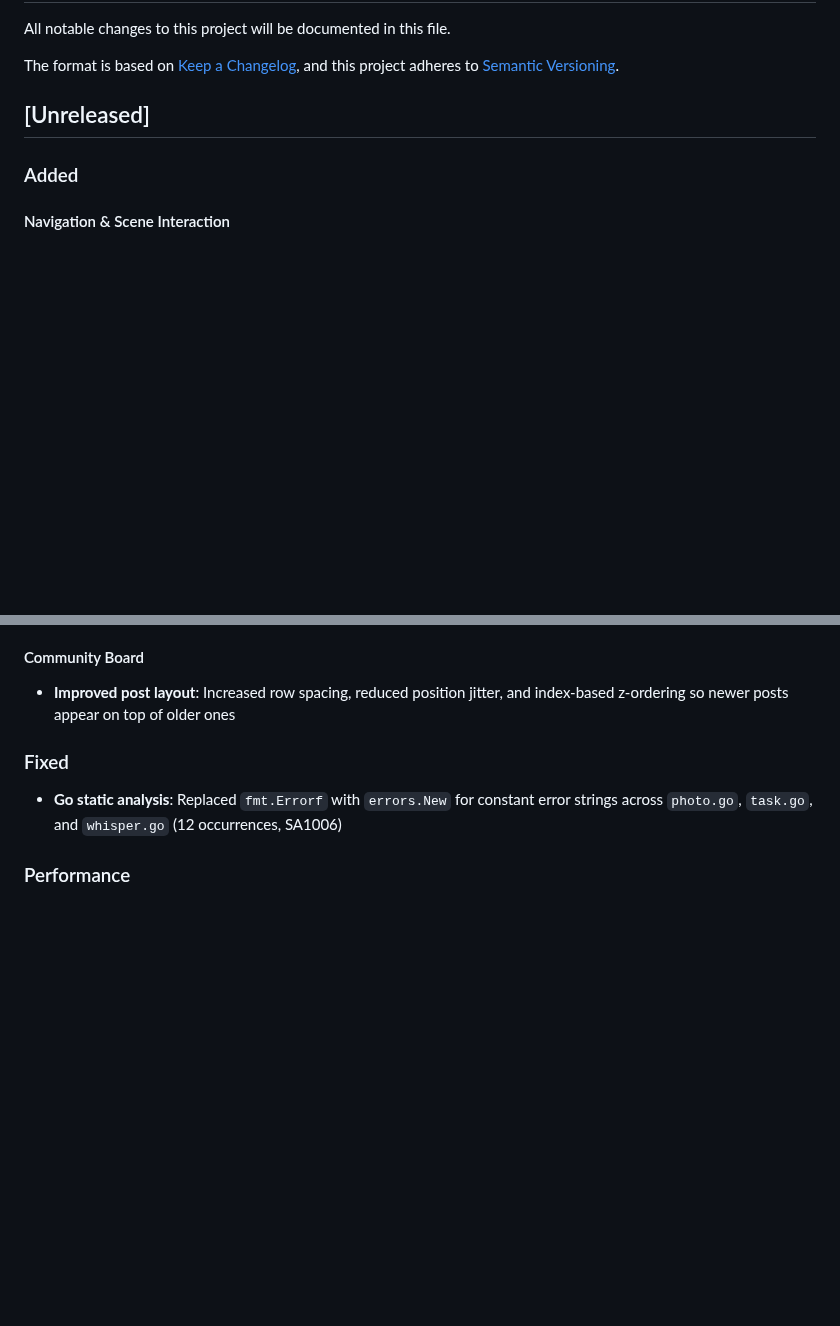
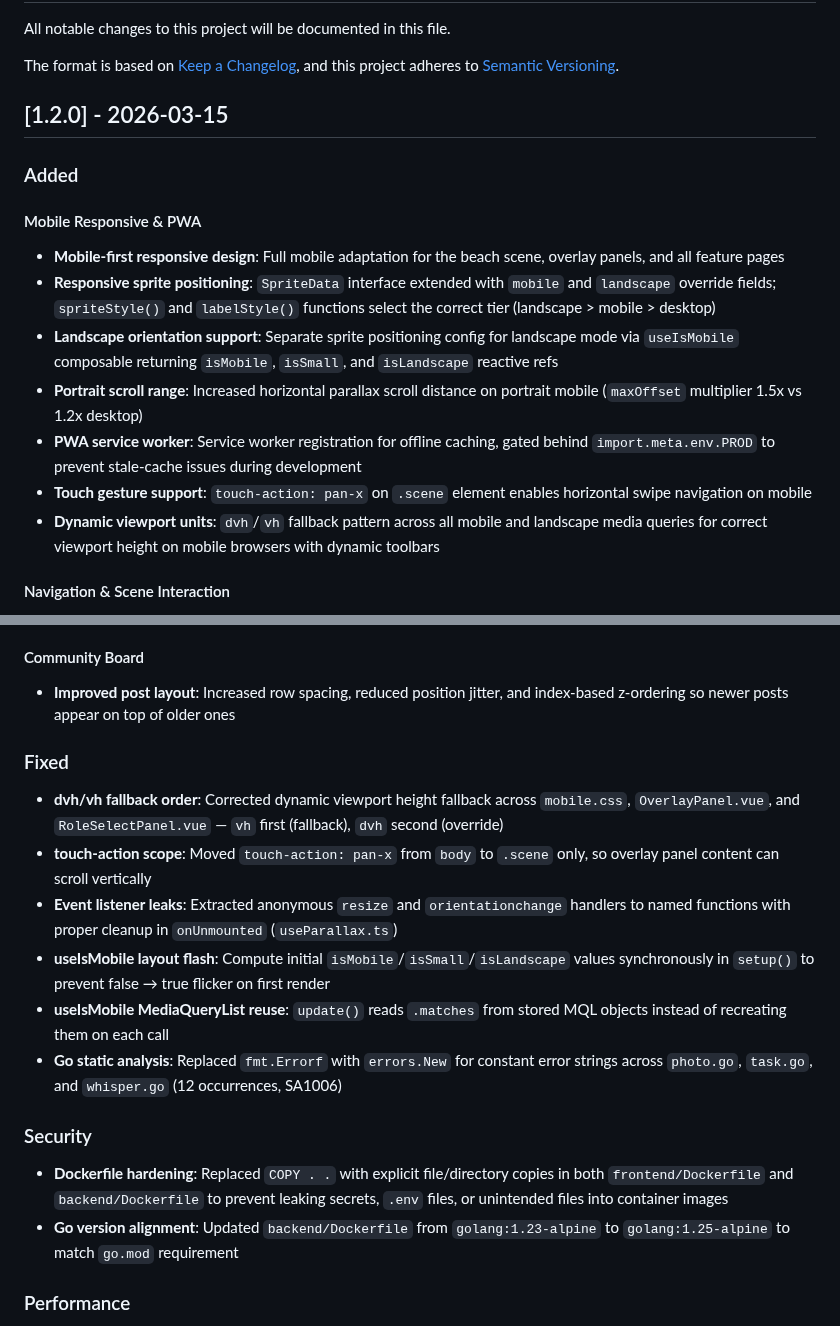
Before and after one commit to koishi510/MomShell, a Markdown page: CHANGELOG.md, 2 parts joined by grey strips. Rendered like a GitHub page; blank space fills up the shorter version.

Commit message:
docs: update documents

```diff
--- a/CHANGELOG.md
+++ b/CHANGELOG.md
@@ -5,9 +5,19 @@ All notable changes to this project will be documented in this file.
 The format is based on [Keep a Changelog](https://keepachangelog.com/en/1.0.0/),
 and this project adheres to [Semantic Versioning](https://semver.org/spec/v2.0.0.html).
 
-## [Unreleased]
+## [1.2.0] - 2026-03-15
 
 ### Added
+
+#### Mobile Responsive & PWA
+
+- **Mobile-first responsive design**: Full mobile adaptation for the beach scene, overlay panels, and all feature pages
+- **Responsive sprite positioning**: `SpriteData` interface extended with `mobile` and `landscape` override fields; `spriteStyle()` and `labelStyle()` functions select the correct tier (landscape > mobile > desktop)
+- **Landscape orientation support**: Separate sprite positioning config for landscape mode via `useIsMobile` composable returning `isMobile`, `isSmall`, and `isLandscape` reactive refs
+- **Portrait scroll range**: Increased horizontal parallax scroll distance on portrait mobile (`maxOffset` multiplier 1.5x vs 1.2x desktop)
+- **PWA service worker**: Service worker registration for offline caching, gated behind `import.meta.env.PROD` to prevent stale-cache issues during development
+- **Touch gesture support**: `touch-action: pan-x` on `.scene` element enables horizontal swipe navigation on mobile
+- **Dynamic viewport units**: `dvh`/`vh` fallback pattern across all mobile and landscape media queries for correct viewport height on mobile browsers with dynamic toolbars
 
 #### Navigation & Scene Interaction
 
@@ -26,7 +36,17 @@ and this project adheres to [Semantic Versioning](https://semver.org/spec/v2.0.0
 
 ### Fixed
 
+- **dvh/vh fallback order**: Corrected dynamic viewport height fallback across `mobile.css`, `OverlayPanel.vue`, and `RoleSelectPanel.vue` — `vh` first (fallback), `dvh` second (override)
+- **touch-action scope**: Moved `touch-action: pan-x` from `body` to `.scene` only, so overlay panel content can scroll vertically
+- **Event listener leaks**: Extracted anonymous `resize` and `orientationchange` handlers to named functions with proper cleanup in `onUnmounted` (`useParallax.ts`)
+- **useIsMobile layout flash**: Compute initial `isMobile`/`isSmall`/`isLandscape` values synchronously in `setup()` to prevent false → true flicker on first render
+- **useIsMobile MediaQueryList reuse**: `update()` reads `.matches` from stored MQL objects instead of recreating them on each call
 - **Go static analysis**: Replaced `fmt.Errorf` with `errors.New` for constant error strings across `photo.go`, `task.go`, and `whisper.go` (12 occurrences, SA1006)
+
+### Security
+
+- **Dockerfile hardening**: Replaced `COPY . .` with explicit file/directory copies in both `frontend/Dockerfile` and `backend/Dockerfile` to prevent leaking secrets, `.env` files, or unintended files into container images
+- **Go version alignment**: Updated `backend/Dockerfile` from `golang:1.23-alpine` to `golang:1.25-alpine` to match `go.mod` requirement
 
 ### Performance
 
```
Also changed, not shown: README.md (+2 -1 lines).
